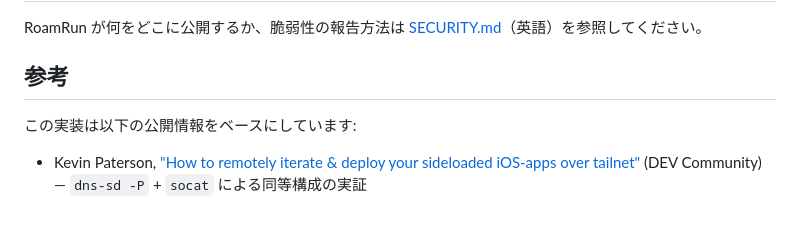
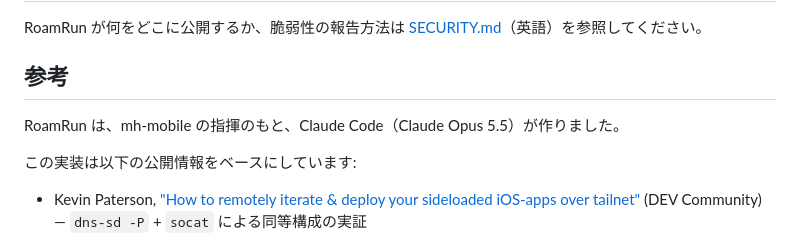
Before and after one commit to mh-mobile/RoamRun, a Markdown page: README.ja.md, the part around the change. GitHub-like rendering; blank space fills up the shorter version.

Commit message:
README: who built it
Co-Authored-By: Claude Opus 5.5 (1M context) <noreply@anthropic.com>

```diff
--- a/README.ja.md
+++ b/README.ja.md
@@ -406,6 +406,8 @@ RoamRun が何をどこに公開するか、脆弱性の報告方法は [SECURIT
 
 ## 参考
 
+RoamRun は、mh-mobile の指揮のもと、Claude Code（Claude Opus 5.5）が作りました。
+
 この実装は以下の公開情報をベースにしています:
 
 - Kevin Paterson, ["How to remotely iterate & deploy your sideloaded iOS-apps over tailnet"](https://dev.to/kvnpt/how-to-remotely-iterate-deploy-your-sideloaded-ios-apps-over-tailnet-jak) (DEV Community) — `dns-sd -P` + `socat` による同等構成の実証
```
Also changed, not shown: README.md (+2 -0 lines).
